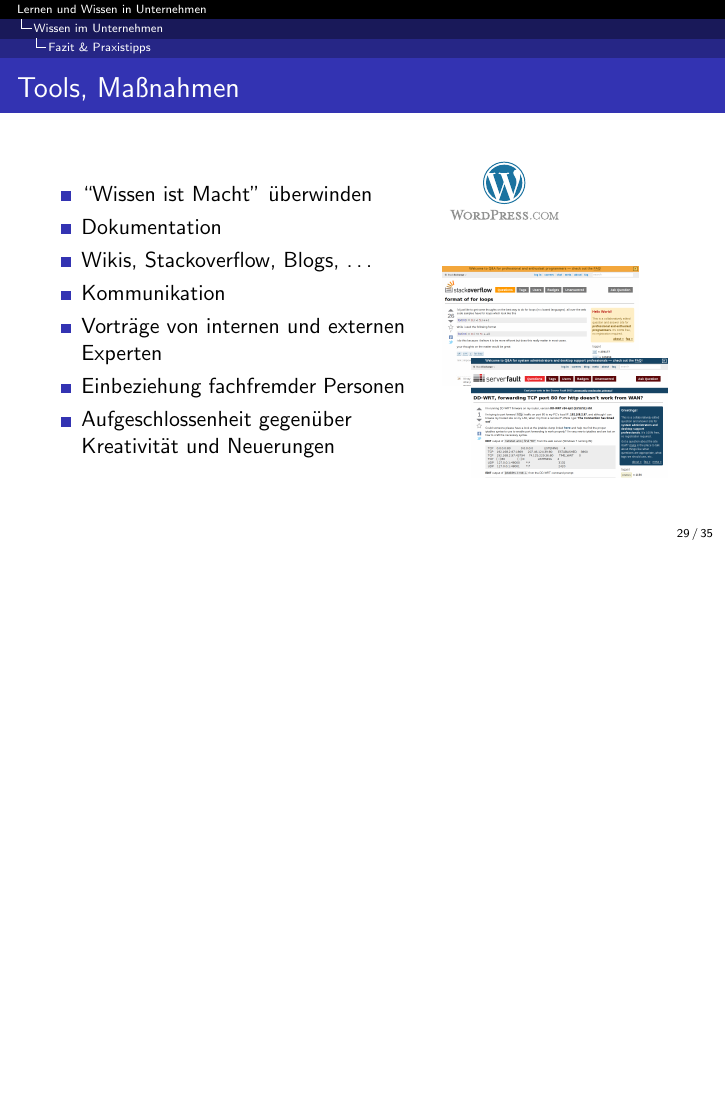
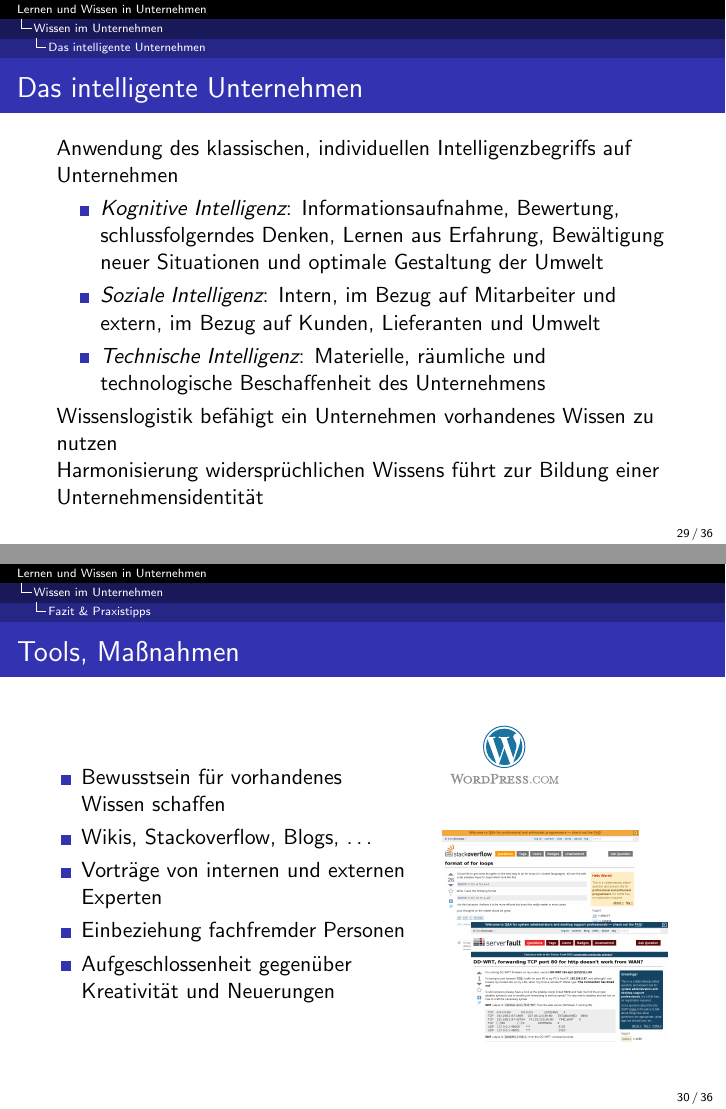
Before and after one commit to minf/uo_presentation, LaTeX slides (folien.tex, which reads wissen.tex): page 29 of 35 before the commit and pages 29 and 30 of 36 after it, the two joined at a grey line, the shorter picture padded with empty space. Compiled offline with pdfLaTeX.

Commit message:
intelligentes unternehmen

```diff
--- a/wissen.tex
+++ b/wissen.tex
@@ -212,6 +212,23 @@
 % - Bedarf d. ``Befähigung, Fähigkeit und Bereitschaft zu lernen, Wissen anzunehmen sowie eigenes Wissen zu teilen'' [Franken, S. 307]
 % -
 
+\subsection{Das intelligente Unternehmen}
+\frame{
+  \frametitle{Das intelligente Unternehmen}
+
+  Anwendung des klassischen, individuellen Intelligenzbegriffs auf Unternehmen
+
+  \begin{itemize}
+    \item \emph{Kognitive Intelligenz}: Informationsaufnahme, Bewertung, schlussfolgerndes Denken, Lernen aus Erfahrung, Bewältigung neuer Situationen und optimale Gestaltung der Umwelt
+    \item \emph{Soziale Intelligenz}: Intern, im Bezug auf Mitarbeiter und extern, im Bezug auf Kunden, Lieferanten und Umwelt
+    \item \emph{Technische Intelligenz}: Materielle, räumliche und technologische Beschaffenheit des Unternehmens
+  \end{itemize}
+
+  Wissenslogistik befähigt ein Unternehmen vorhandenes Wissen zu nutzen
+
+  Harmonisierung widersprüchlichen Wissens führt zur Bildung einer Unternehmensidentität
+}
+
 \subsection{Fazit \& Praxistipps}
 \frame{
   \frametitle{Tools, Maßnahmen}
@@ -219,13 +236,14 @@
   \begin{columns}
     \column{0.6\textwidth}
       \begin{itemize}
-        \item ``Wissen ist Macht'' überwinden
-        \item Dokumentation
+        \item Bewusstsein für vorhandenes Wissen schaffen
+%        \item Dokumentation
         \item Wikis, Stackoverflow, Blogs, \ldots
-        \item Kommunikation
+%        \item Kommunikation
         \item Vorträge von internen und externen Experten
         \item Einbeziehung fachfremder Personen
         \item Aufgeschlossenheit gegenüber Kreativität und Neuerungen
+%        \item ``Wissen ist Macht'' überwinden
       \end{itemize}
 
     \column{0.4\textwidth}
```
